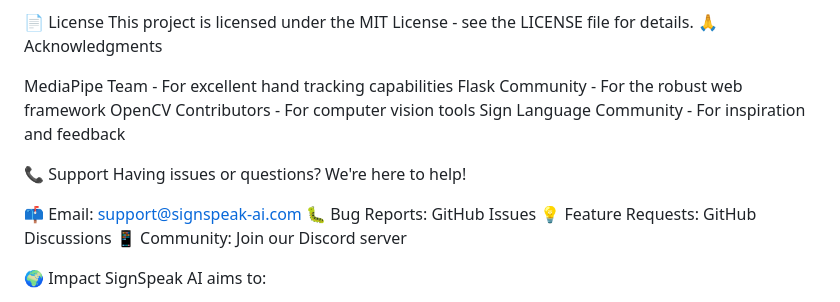
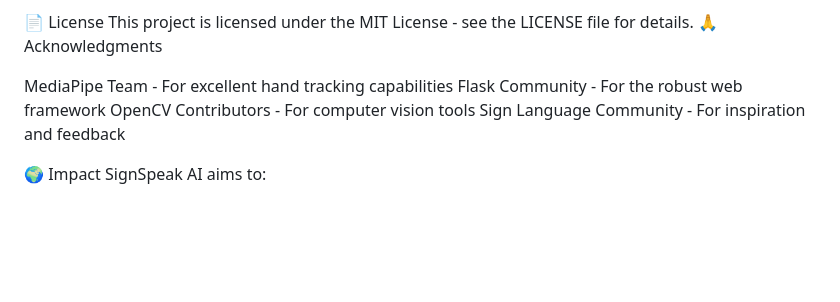
Before and after one commit to 7wyk/SIGNSPEAK---real-time-sign-language-translation, a Markdown page: README.md, the part around the change. Drawn GitHub-style; blank space fills up the shorter version.

```diff
--- a/README.md
+++ b/README.md
@@ -220,14 +220,6 @@ Flask Community - For the robust web framework
 OpenCV Contributors - For computer vision tools
 Sign Language Community - For inspiration and feedback
 
-📞 Support
-Having issues or questions? We're here to help!
-
-📫 Email: support@signspeak-ai.com
-🐛 Bug Reports: GitHub Issues
-💡 Feature Requests: GitHub Discussions
-📱 Community: Join our Discord server
-
 🌍 Impact
 SignSpeak AI aims to:
 
```
